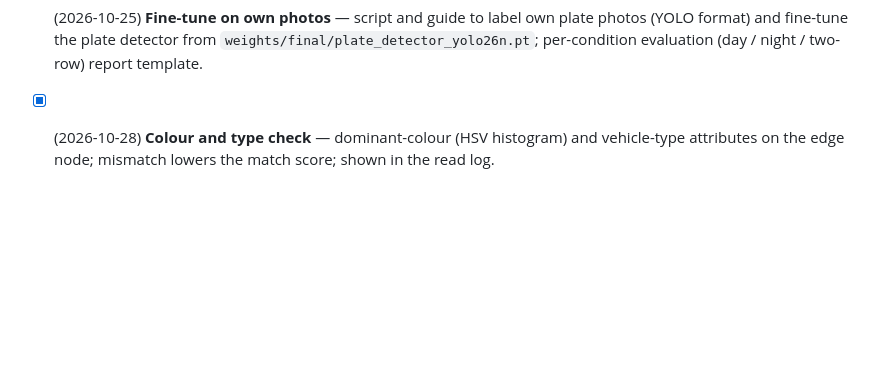
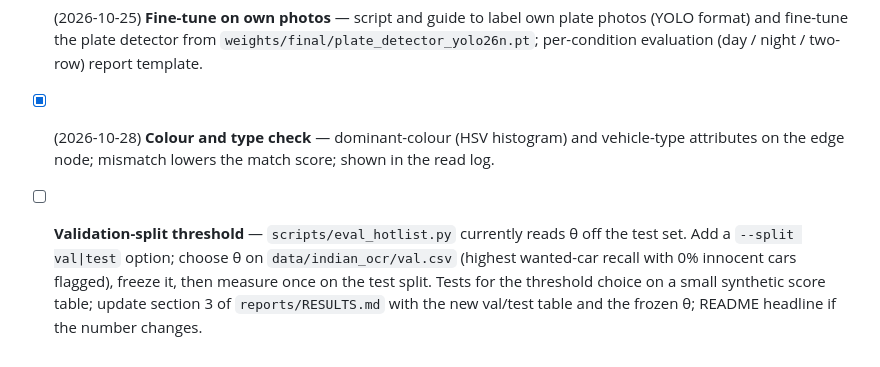
Before and after one commit to BhanuPrasadPalella-01/where-to-wait-anpr, a Markdown page: ROADMAP.md, the part around the change. Rendered like a GitHub page; blank space fills up the shorter version.

Commit message:
Roadmap: choose the hotlist threshold on the validation split
The hotlist alert threshold in RESULTS.md was read off the test set. Add the next work item: pick it on the validation split, freeze it, and report the test numbers once.

```diff
--- a/ROADMAP.md
+++ b/ROADMAP.md
@@ -49,3 +49,8 @@ Mark an item `[x]` when it is done and add the date.
       evaluation (day / night / two-row) report template.
 - [x] (2026-10-28) **Colour and type check** — dominant-colour (HSV histogram) and vehicle-type attributes on the
       edge node; mismatch lowers the match score; shown in the read log.
+- [ ] **Validation-split threshold** — `scripts/eval_hotlist.py` currently reads θ off the test set. Add a
+      `--split val|test` option; choose θ on `data/indian_ocr/val.csv` (highest wanted-car recall with
+      0% innocent cars flagged), freeze it, then measure once on the test split. Tests for the threshold
+      choice on a small synthetic score table; update section 3 of `reports/RESULTS.md` with the new
+      val/test table and the frozen θ; README headline if the number changes.
```
